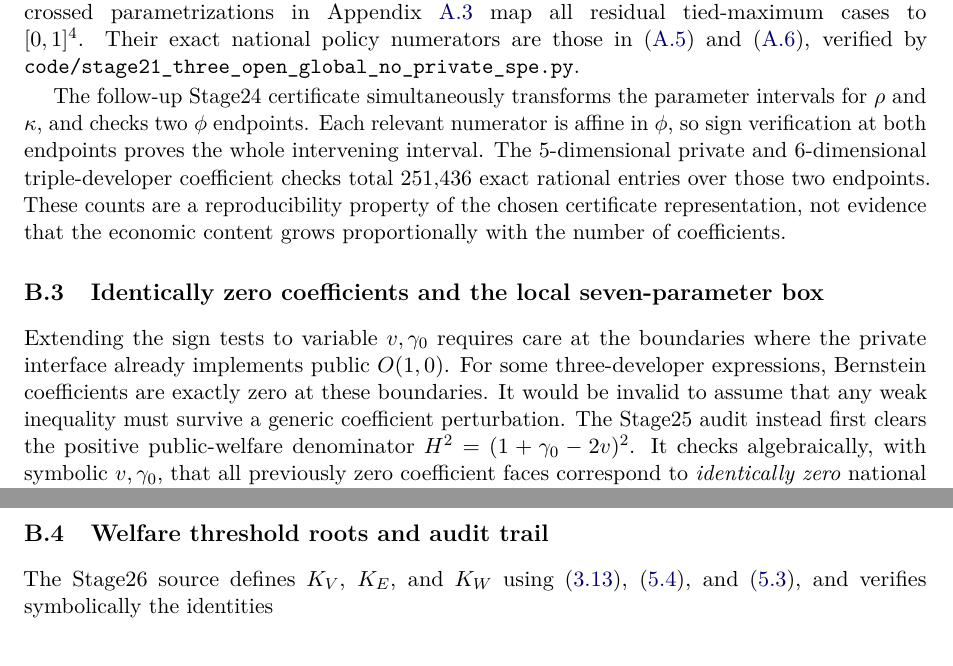
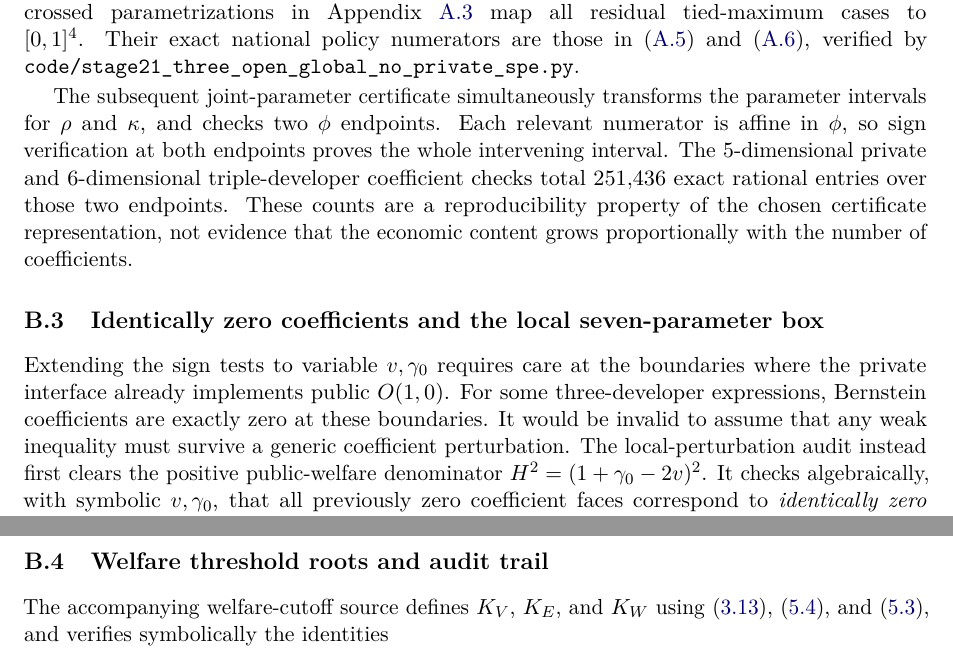
Before and after one commit to ryotamatsuki/public-private-standards-bargaining, a LaTeX paper (manuscript/main.tex, which reads manuscript/appendix/B_certificates.tex): two parts of pages 22 and 23 of 23, joined at a grey line, cut so that both start at the same text. Compiled offline with pdfLaTeX.

Commit message:
Stage29 editorial polish: remove internal Stage terminology from journal-facing prose

```diff
--- a/manuscript/appendix/B_certificates.tex
+++ b/manuscript/appendix/B_certificates.tex
@@ -61,11 +61,11 @@ Their exact national policy numerators are those in
 (\ref{eq:aligned-numerator}) and (\ref{eq:crossed-numerators}),
 verified by \path{code/stage21_three_open_global_no_private_spe.py}.
 
-The follow-up Stage24 certificate simultaneously transforms the parameter intervals for \(\rho\) and \(\kappa\), and checks two \(\phi\) endpoints. Each relevant numerator is affine in \(\phi\), so sign verification at both endpoints proves the whole intervening interval. The 5-dimensional private and 6-dimensional triple-developer coefficient checks total \(251{,}436\) exact rational entries over those two endpoints. These counts are a reproducibility property of the chosen certificate representation, not evidence that the economic content grows proportionally with the number of coefficients.
+The subsequent joint-parameter certificate simultaneously transforms the parameter intervals for \(\rho\) and \(\kappa\), and checks two \(\phi\) endpoints. Each relevant numerator is affine in \(\phi\), so sign verification at both endpoints proves the whole intervening interval. The 5-dimensional private and 6-dimensional triple-developer coefficient checks total \(251{,}436\) exact rational entries over those two endpoints. These counts are a reproducibility property of the chosen certificate representation, not evidence that the economic content grows proportionally with the number of coefficients.
 
 \subsection{Identically zero coefficients and the local seven-parameter box}
 
-Extending the sign tests to variable \(v,\gamma_0\) requires care at the boundaries where the private interface already implements public \(O(1,0)\). For some three-developer expressions, Bernstein coefficients are exactly zero at these boundaries. It would be invalid to assume that any weak inequality must survive a generic coefficient perturbation. The Stage25 audit instead first clears the positive public-welfare denominator \(H^2=(1+\gamma_0-2v)^2\). It checks algebraically, with symbolic \(v,\gamma_0\), that all previously zero coefficient faces correspond to \emph{identically zero} national policy gains at a public-identical technical profile.
+Extending the sign tests to variable \(v,\gamma_0\) requires care at the boundaries where the private interface already implements public \(O(1,0)\). For some three-developer expressions, Bernstein coefficients are exactly zero at these boundaries. It would be invalid to assume that any weak inequality must survive a generic coefficient perturbation. The local-perturbation audit instead first clears the positive public-welfare denominator \(H^2=(1+\gamma_0-2v)^2\). It checks algebraically, with symbolic \(v,\gamma_0\), that all previously zero coefficient faces correspond to \emph{identically zero} national policy gains at a public-identical technical profile.
 
 At the baseline \(v=.01,\gamma_0=.14\), every nonzero coefficient of the lifted sign polynomials exceeds the rational lower bound \(1/50\). The code then constructs coefficient one-norm upper bounds for the partial derivatives with respect to \(v,\gamma_0\), using the inequalities
 \[
@@ -79,7 +79,7 @@ Separate exact inequalities verify that all governments prefer \(M\) at zero- an
 
 \subsection{Welfare threshold roots and audit trail}
 
-The Stage26 source defines \(K_V\), \(K_E\), and \(K_W\) using (\ref{eq:KV}), (\ref{eq:ke}), and (\ref{eq:kw}), and verifies symbolically the identities
+The accompanying welfare-cutoff source defines \(K_V\), \(K_E\), and \(K_W\) using (\ref{eq:KV}), (\ref{eq:ke}), and (\ref{eq:kw}), and verifies symbolically the identities
 \[
  K_E-K_V=2B,\qquad K_W-K_E=\phi a^2.
 \]
```
